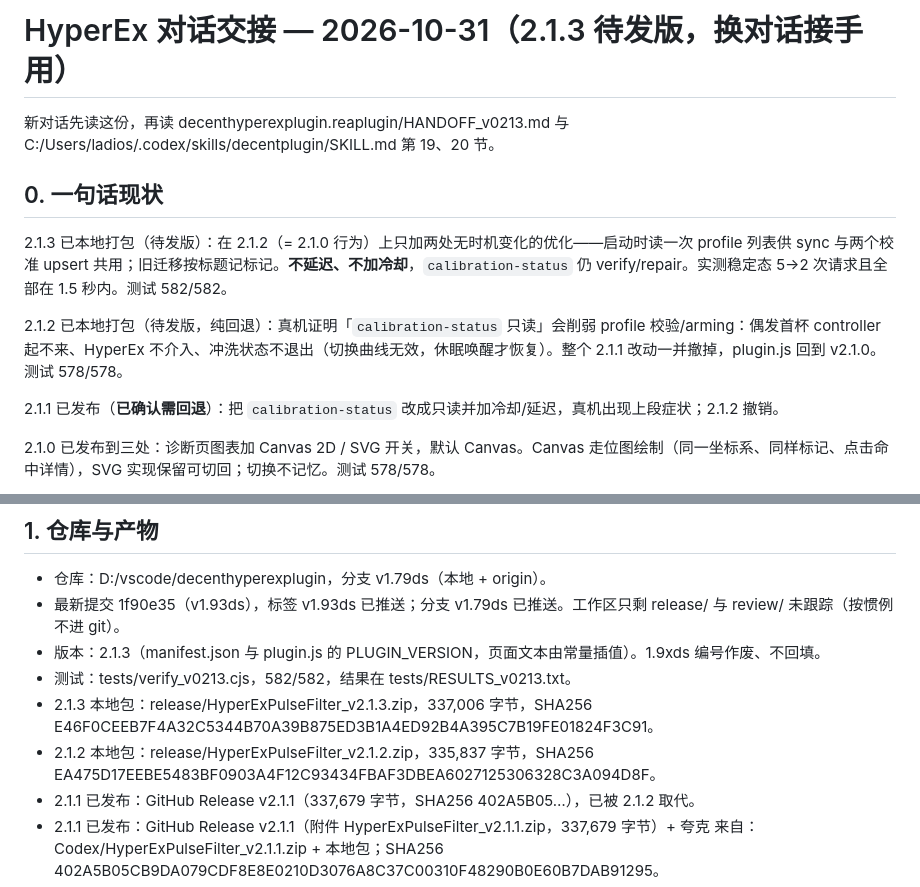
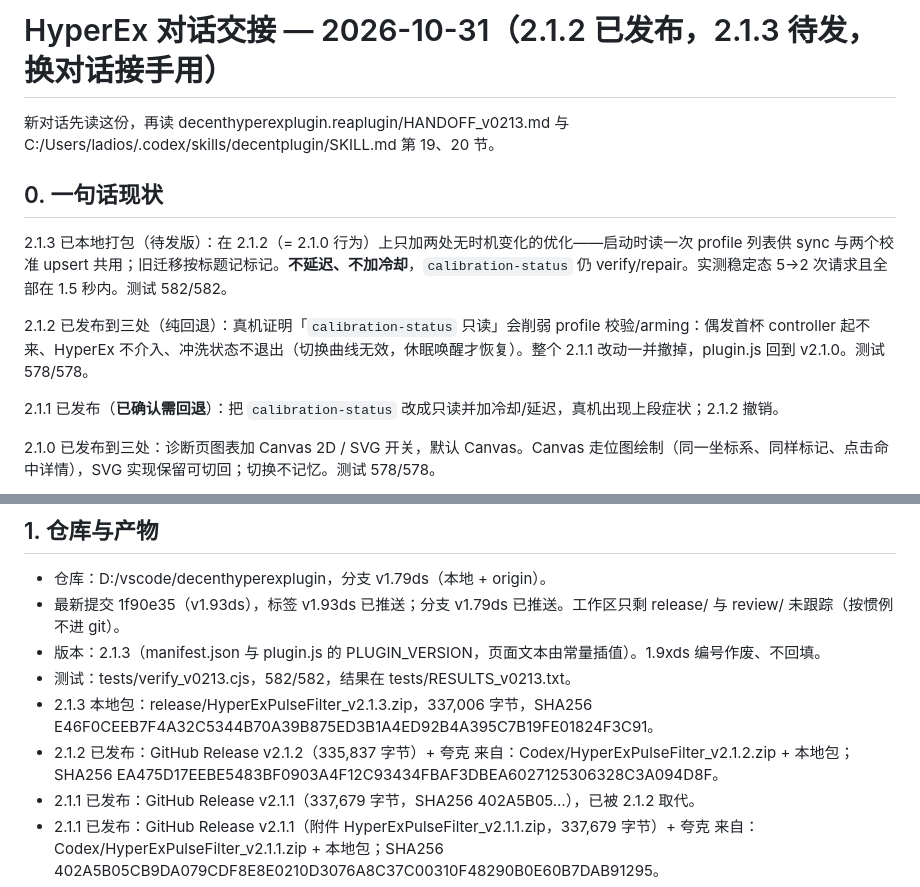
Before and after one commit to ladiosupp/decenthyperexplugin, a Markdown page: HANDOFF_2026-10-31.md, 2 parts joined by grey strips. Rendered like a GitHub page.

Commit message:
交接：2.1.2 已发布，2.1.3 待发

```diff
--- a/HANDOFF_2026-10-31.md
+++ b/HANDOFF_2026-10-31.md
@@ -1,4 +1,4 @@
-# HyperEx 对话交接 — 2026-10-31（2.1.3 待发版，换对话接手用）
+# HyperEx 对话交接 — 2026-10-31（2.1.2 已发布，2.1.3 待发，换对话接手用）
 
 新对话先读这份，再读 decenthyperexplugin.reaplugin/HANDOFF_v0213.md 与 C:/Users/ladios/.codex/skills/decentplugin/SKILL.md 第 19、20 节。
 
@@ -6,7 +6,7 @@
 
 2.1.3 已本地打包（待发版）：在 2.1.2（= 2.1.0 行为）上只加两处无时机变化的优化——启动时读一次 profile 列表供 sync 与两个校准 upsert 共用；旧迁移按标题记标记。**不延迟、不加冷却**，`calibration-status` 仍 verify/repair。实测稳定态 5→2 次请求且全部在 1.5 秒内。测试 582/582。
 
-2.1.2 已本地打包（待发版，纯回退）：真机证明「`calibration-status` 只读」会削弱 profile 校验/arming：偶发首杯 controller 起不来、HyperEx 不介入、冲洗状态不退出（切换曲线无效，休眠唤醒才恢复）。整个 2.1.1 改动一并撤掉，plugin.js 回到 v2.1.0。测试 578/578。
+2.1.2 已发布到三处（纯回退）：真机证明「`calibration-status` 只读」会削弱 profile 校验/arming：偶发首杯 controller 起不来、HyperEx 不介入、冲洗状态不退出（切换曲线无效，休眠唤醒才恢复）。整个 2.1.1 改动一并撤掉，plugin.js 回到 v2.1.0。测试 578/578。
 
 2.1.1 已发布（**已确认需回退**）：把 `calibration-status` 改成只读并加冷却/延迟，真机出现上段症状；2.1.2 撤销。
 
@@ -25,7 +25,7 @@
 - 版本：2.1.3（manifest.json 与 plugin.js 的 PLUGIN_VERSION，页面文本由常量插值）。1.9xds 编号作废、不回填。
 - 测试：tests/verify_v0213.cjs，582/582，结果在 tests/RESULTS_v0213.txt。
 - 2.1.3 本地包：release/HyperExPulseFilter_v2.1.3.zip，337,006 字节，SHA256 E46F0CEEB7F4A32C5344B70A39B875ED3B1A4ED92B4A395C7B19FE01824F3C91。
-- 2.1.2 本地包：release/HyperExPulseFilter_v2.1.2.zip，335,837 字节，SHA256 EA475D17EEBE5483BF0903A4F12C93434FBAF3DBEA6027125306328C3A094D8F。
+- 2.1.2 已发布：GitHub Release v2.1.2（335,837 字节）+ 夸克 来自：Codex/HyperExPulseFilter_v2.1.2.zip + 本地包；SHA256 EA475D17EEBE5483BF0903A4F12C93434FBAF3DBEA6027125306328C3A094D8F。
 - 2.1.1 已发布：GitHub Release v2.1.1（337,679 字节，SHA256 402A5B05…），已被 2.1.2 取代。
 - 2.1.1 已发布：GitHub Release v2.1.1（附件 HyperExPulseFilter_v2.1.1.zip，337,679 字节）+ 夸克 来自：Codex/HyperExPulseFilter_v2.1.1.zip + 本地包；SHA256 402A5B05CB9DA079CDF8E8E0210D3076A8C37C00310F48290B0E60B7DAB91295。
 - 2.1.0 已发布：GitHub Release v2.1.0（附件 HyperExPulseFilter_v2.1.0.zip，335,449 字节）+ 夸克 来自：Codex/HyperExPulseFilter_v2.1.0.zip + 本地包；SHA256 9E5D552220F506D38E93D776F3E40C2B95BED01E85022C275B21849D3312C559。
```
